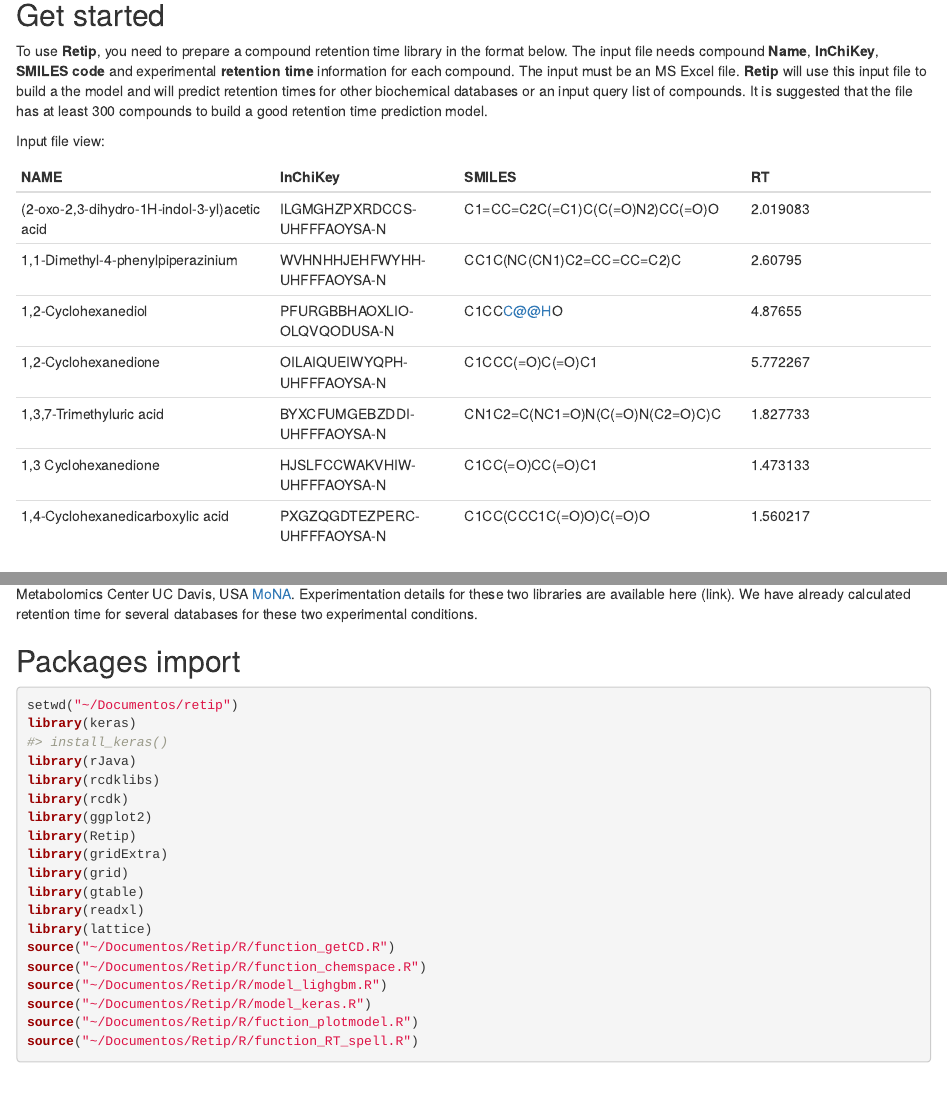
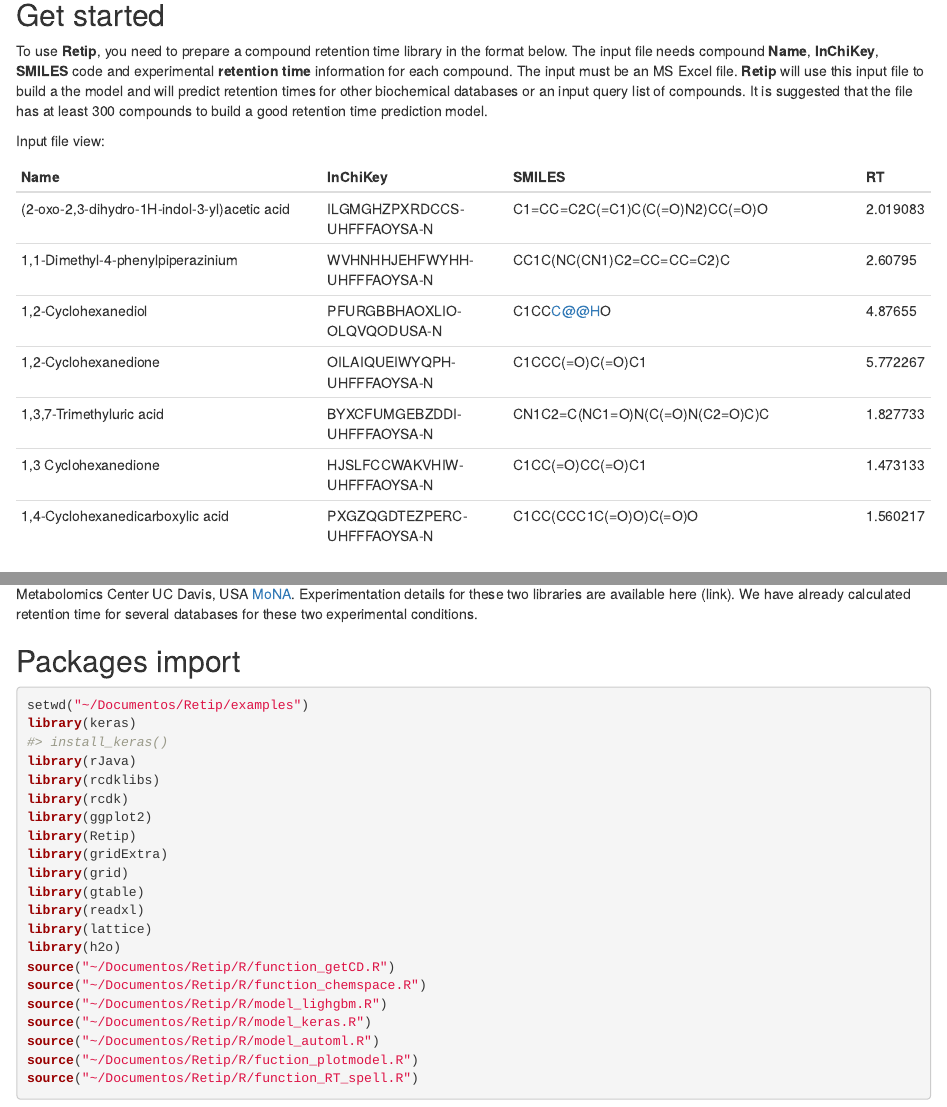
Before and after one commit to oloBion/Retip, an R Markdown document (examples/Retip_tutorial.Rmd): the page in a window 1100 px wide, from 430 px down, and a second part further down, joined at a grey line. Rendered offline with R 4.5, knitr and Pandoc, with nearby package versions; some code elsewhere in the file could not run offline.

Commit message:
autoML ftn and tutorial

````diff
--- a/R/fuction_plotmodel.R
+++ b/R/fuction_plotmodel.R
@@ -18,63 +18,99 @@
 
 
 
-p.model <- function(t,m,title="title",crh_leght=16){
+p.model <- function(t, m, title = "title", crh_leght = 16) {
+  if (isS4(m)) {
+    # Test data
+    ncolt <- ncol(t)
+
+    # RT prediction on test dataframe
+    prd <- stats::predict(m, h2o::as.h2o(t)[, 2:ncolt])
+    prd <- as.data.frame(prd)
+    names(prd) <- c("RTP")
+
+    # Variables
+    rt_obs <- as.data.frame(t)$RT
+    rt_pred <- prd$RTP
+  } else {
     # Test data
     t1 <- as.matrix(t)
     ncolt1 <- ncol(t1)
 
     # RT prediction on test dataframe
-  prd <- stats::predict(m,t1[,2:ncolt1])
+    prd <- stats::predict(m, t1[, 2:ncolt1])
     prd <- data.frame(prd)
     names(prd) <- c("RTP")
 
+    # Variables
+    rt_obs <- t$RT
+    rt_pred <- prd$RTP
+  }
+
   # RT observed, predicted and error df
-  df <- data.frame(t$RT, prd$RTP, t$RT - prd$RTP)
+  df <- data.frame(rt_obs, rt_pred, rt_obs - rt_pred)
   names(df) <- c("RT_obs", "RT_pred", "RT_ERR")
   # Regression obs - pred
-  reg <- lm(data=df, formula = RT_obs ~ RT_pred)
+  reg <- lm(data = df, formula = RT_obs ~ RT_pred)
   coeff <- coefficients(reg)
   # Stats
-  res_rf_fh <- data.frame(round((caret::postResample(t$RT, prd$RTP)),2))
+  res_rf_fh <- data.frame(round((caret::postResample(t$RT, prd$RTP)), 2))
   names(res_rf_fh) <- c("Stats")
-  stats_table <- cbind(Stats=c("RMSE", "R2", "MAE") ,res_rf_fh$Stats)
-  stats_table <- gridExtra::tableGrob(stats_table, rows=NULL, cols=NULL,
-                                      theme = ttheme_minimal(core=list(fg_params = list(hjust=0, x = 0.1)),
+  stats_table <- cbind(Stats = c("RMSE", "R2", "MAE"), res_rf_fh$Stats)
+  stats_table <-
+    gridExtra::tableGrob(stats_table, rows = NULL, cols = NULL,
+                         theme = gridExtra::ttheme_minimal(
+                            core = list(fg_params = list(hjust = 0, x = 0.1)),
                             base_colour = "#384049"))
-  stats_table <- gtable::gtable_add_grob(stats_table, grobs = grid::rectGrob(gp=grid::gpar(fill=NA, lwd=2)),
-                                         t = 1, b = nrow(stats_table), l = 1, r = ncol(stats_table))
+  stats_table <-
+    gtable::gtable_add_grob(stats_table,
+                            grobs = grid::rectGrob(gp = grid::gpar(fill = NA,
+                                                                   lwd = 2)),
+                            t = 1, b = nrow(stats_table),
+                            l = 1, r = ncol(stats_table))
 
   # Plot the line graphic
-  lg <- ggplot2::ggplot(df, aes(RT_obs, RT_pred)) +
-          ggplot2::geom_point(aes(RT_obs, RT_pred), colour="#5E676F") +
-          ggplot2::geom_abline(intercept = coeff[1], slope = coeff[2], color="#D02937") +
-          ggplot2::labs(title=paste0("Predicted RT vs Real - ", title), x ="Observed RT", y = "Predicted RT") +
+  lg <-
+    ggplot2::ggplot(df, aes(RT_obs, RT_pred)) +
+    ggplot2::geom_point(aes(RT_obs, RT_pred), colour = "#5E676F") +
+    ggplot2::geom_abline(intercept = coeff[1], slope = coeff[2],
+                         color = "#D02937") +
+    ggplot2::labs(title = paste0("Predicted RT vs Real - ", title),
+                  x = "Observed RT", y = "Predicted RT") +
     ggplot2::xlim(0, crh_leght) + ggplot2::ylim(0, crh_leght) +
-          ggplot2::annotation_custom(stats_table, xmin=1, xmax = 2, ymin = crh_leght-4, ymax = crh_leght-1) +
-          ggplot2::theme_classic() + ggplot2::theme(plot.title = element_text(color="#384049",
-                                                    face="bold", hjust=0.5),
+    ggplot2::annotation_custom(stats_table, xmin = 1, xmax = 2,
+                               ymin = crh_leght - 4, ymax = crh_leght - 1) +
+    ggplot2::theme_classic() +
+    ggplot2::theme(plot.title = element_text(color = "#384049",
+                                              face = "bold", hjust = 0.5),
                     axis.line = element_line(colour = "#384049"),
                     axis.text = element_text(colour = "#384049"),
                     axis.title = element_text(colour = "#384049"))
   print(lg)
 
   # Plot histograms
-  hg <- ggplot2::ggplot(df, ggplot2::aes(RT_ERR)) +
-          ggplot2::geom_histogram(ggplot2::aes(y =after_stat(density)), breaks = seq(-5, 5, by = .1),
-                                  colour = "#5E676F", fill = "#DDE0E3")+
-          ggplot2::labs(title = paste0("Error distribution - ", title), x="RT error", y="Density")+
-          ggplot2::scale_color_manual(values = c("#092DF7","#D02937"))+
+  hg <-
+    ggplot2::ggplot(df, ggplot2::aes(RT_ERR)) +
+    ggplot2::geom_histogram(ggplot2::aes(y = after_stat(density)),
+                            breaks = seq(-5, 5, by = .1),
+                            colour = "#5E676F", fill = "#DDE0E3") +
+    ggplot2::labs(title = paste0("Error distribution - ", title),
+                  x = "RT error", y = "Density") +
+    ggplot2::scale_color_manual(values = c("#092DF7","#D02937")) +
     ggplot2::stat_function(fun = stats::pnorm, ggplot2::aes(colour = "pnorm"),
-                                args = list(mean = mean(df$RT_ERR), sd = stats::sd(df$RT_ERR)))+
+                           args = list(mean = mean(df$RT_ERR),
+                                       sd = stats::sd(df$RT_ERR))) +
     ggplot2::stat_function(fun = stats::dnorm, ggplot2::aes(colour = "dnorm"),
-                                args = list(mean = mean(df$RT_ERR), sd = stats::sd(df$RT_ERR))) +
-          ggplot2::theme_classic() + ggplot2::theme(plot.title = element_text(color="#384049",
-                                                    face="bold", hjust=0.5),
+                           args = list(mean = mean(df$RT_ERR),
+                                       sd = stats::sd(df$RT_ERR))) +
+    ggplot2::theme_classic() +
+    ggplot2::theme(plot.title = element_text(color = "#384049",
+                                             face = "bold", hjust = 0.5),
                    axis.line = element_line(colour = "#384049"),
                    axis.text = element_text(colour = "#384049"),
                    axis.title = element_text(colour = "#384049"),
                    legend.text = element_text(colour = "#384049"),
-                                                    legend.position = c(0.1, 0.9), legend.title = element_blank())
+                   legend.position = c(0.1, 0.9),
+                   legend.title = element_blank())
   print(hg)
 
 }
--- a/R/function_RT_spell.R
+++ b/R/function_RT_spell.R
@@ -14,92 +14,120 @@
 
 
 
-RT.spell <- function(training,target,model=model,cesc=cesc) {
-  retip_lib_v1 <- data.frame(Retip::retip_lib_head,Retiplib::retip_lib_v1)
-  if ("ALL" %in% target){target <- dplyr::filter(retip_lib_v1 , retip_lib_v1[,1] != "N/A")
-  }else if ("HMDB" %in% target){target <- dplyr::filter(retip_lib_v1 , retip_lib_v1[,7] != "N/A")
-  }else if ("KNAPSACK" %in% target){target <- dplyr::filter(retip_lib_v1 , retip_lib_v1[,8] != "N/A")
-  }else if ("CHEBI" %in% target){target <- dplyr::filter(retip_lib_v1 , retip_lib_v1[,9] != "N/A")
-  }else if ("DRUGBANK" %in% target){target <- dplyr::filter(retip_lib_v1 , retip_lib_v1[,10] != "N/A")
-  }else if ("SMPDB" %in% target){target <- dplyr::filter(retip_lib_v1 , retip_lib_v1[,11] != "N/A")
-  }else if ("YMDB" %in% target){target <- dplyr::filter(retip_lib_v1 , retip_lib_v1[,12] != "N/A")
-  }else if ("T3DB" %in% target){target <- dplyr::filter(retip_lib_v1 , retip_lib_v1[,13] != "N/A")
-  }else if ("FOODB" %in% target){target <- dplyr::filter(retip_lib_v1 , retip_lib_v1[,14] != "N/A")
-  }else if ("NANPDB" %in% target){target <- dplyr::filter(retip_lib_v1 , retip_lib_v1[,15] != "N/A")
-  }else if ("STOFF" %in% target){target <- dplyr::filter(retip_lib_v1 , retip_lib_v1[,16] != "N/A")
-  }else if ("BMDB" %in% target){target <- dplyr::filter(retip_lib_v1 , retip_lib_v1[,17] != "N/A")
-  }else if ("LIPIDMAPS" %in% target){target <- dplyr::filter(retip_lib_v1 , retip_lib_v1[,18] != "N/A")
-  }else if ("URINE" %in% target){target <- dplyr::filter(retip_lib_v1 , retip_lib_v1[,19] != "N/A")
-  }else if ("SALIVA" %in% target){target <- dplyr::filter(retip_lib_v1 , retip_lib_v1[,20] != "N/A")
-  }else if ("FECES" %in% target){target <- dplyr::filter(retip_lib_v1 , retip_lib_v1[,21] != "N/A")
-  }else if ("ECMDB" %in% target){target <- dplyr::filter(retip_lib_v1 , retip_lib_v1[,22] != "N/A")
-  }else if ("CSF" %in% target){target <- dplyr::filter(retip_lib_v1 , retip_lib_v1[,23] != "N/A")
-  }else if ("SERUM" %in% target){target <- dplyr::filter(retip_lib_v1 , retip_lib_v1[,24] != "N/A")
-  }else if ("PLANTCYC" %in% target){target <- dplyr::filter(retip_lib_v1 , retip_lib_v1[,26] != "N/A")
-  }else if ("UNPD" %in% target){target <- dplyr::filter(retip_lib_v1 , retip_lib_v1[,27] != "N/A")
-  }else {target <- target}
+RT.spell <- function(training, target, model = model, cesc = cesc) {
+  retip_lib_v1 <- data.frame(Retip::retip_lib_head, Retiplib::retip_lib_v1)
+  if ("ALL" %in% target) {
+    target <- dplyr::filter(retip_lib_v1, retip_lib_v1[, 1] != "N/A")
+  } else if ("HMDB" %in% target) {
+    target <- dplyr::filter(retip_lib_v1, retip_lib_v1[, 7] != "N/A")
+  } else if ("KNAPSACK" %in% target) {
+    target <- dplyr::filter(retip_lib_v1, retip_lib_v1[, 8] != "N/A")
+  } else if ("CHEBI" %in% target) {
+    target <- dplyr::filter(retip_lib_v1, retip_lib_v1[, 9] != "N/A")
+  } else if ("DRUGBANK" %in% target) {
+    target <- dplyr::filter(retip_lib_v1, retip_lib_v1[, 10] != "N/A")
+  } else if ("SMPDB" %in% target) {
+    target <- dplyr::filter(retip_lib_v1, retip_lib_v1[, 11] != "N/A")
+  } else if ("YMDB" %in% target) {
+    target <- dplyr::filter(retip_lib_v1, retip_lib_v1[, 12] != "N/A")
+  } else if ("T3DB" %in% target) {
+    target <- dplyr::filter(retip_lib_v1, retip_lib_v1[, 13] != "N/A")
+  } else if ("FOODB" %in% target) {
+    target <- dplyr::filter(retip_lib_v1, retip_lib_v1[, 14] != "N/A")
+  } else if ("NANPDB" %in% target) {
+    target <- dplyr::filter(retip_lib_v1, retip_lib_v1[, 15] != "N/A")
+  } else if ("STOFF" %in% target) {
+    target <- dplyr::filter(retip_lib_v1, retip_lib_v1[, 16] != "N/A")
+  } else if ("BMDB" %in% target) {
+    target <- dplyr::filter(retip_lib_v1, retip_lib_v1[, 17] != "N/A")
+  } else if ("LIPIDMAPS" %in% target) {
+    target <- dplyr::filter(retip_lib_v1, retip_lib_v1[, 18] != "N/A")
+  } else if ("URINE" %in% target) {
+    target <- dplyr::filter(retip_lib_v1, retip_lib_v1[, 19] != "N/A")
+  } else if ("SALIVA" %in% target) {
+    target <- dplyr::filter(retip_lib_v1, retip_lib_v1[, 20] != "N/A")
+  } else if ("FECES" %in% target) {
+    target <- dplyr::filter(retip_lib_v1, retip_lib_v1[, 21] != "N/A")
+  } else if ("ECMDB" %in% target) {
+    target <- dplyr::filter(retip_lib_v1, retip_lib_v1[, 22] != "N/A")
+  } else if ("CSF" %in% target) {
+    target <- dplyr::filter(retip_lib_v1, retip_lib_v1[, 23] != "N/A")
+  } else if ("SERUM" %in% target) {
+    target <- dplyr::filter(retip_lib_v1, retip_lib_v1[, 24] != "N/A")
+  } else if ("PLANTCYC" %in% target) {
+    target <- dplyr::filter(retip_lib_v1, retip_lib_v1[, 26] != "N/A")
+  } else if ("UNPD" %in% target) {
+    target <- dplyr::filter(retip_lib_v1, retip_lib_v1[, 27] != "N/A")
+  } else {
+    target <- target
+  }
 
+  # Scripts are the same, the only difference is if there is center and scaling
 
-  # scripts are the same, the only difference is if center and scaling is activated or not
-
-  if (missing(cesc)){
+  if (missing(cesc)) {
     # use only descriptors column present in custom rt original library
     target_desc_f <- target[names(target) %in% names(training)]
     # build again dataframe with description column
-    target_db <- data.frame(target[,c(1:3)],target_desc_f)
+    target_db <- data.frame(target[, c(1:3)], target_desc_f)
     # remuove na values
     target_db <- target_db [stats::complete.cases(target_db), ]
-    if (is.element("RT", names(target_db))){
+    if (is.element("RT", names(target_db))) {
       target_db <- target_db[names(target_db) != "RT"]
     }
     # separate column with descriptions
-    target_head <- target_db[,c(1:3)]
+    target_head <- target_db[, c(1:3)]
     # convert to matrix to work with keras and lightgbm
-    target_desc <- as.matrix(target_db[,-c(1:3)])
+    target_desc <- as.matrix(target_db[, -c(1:3)])
     # set number of columns
     ncol1 <- ncol(target_desc)
     # predict RT with the model selected
-    pred1_target <- stats::predict(model, target_desc[,1:ncol1])
+    if (isS4(model)) {
+      pred1_target <- stats::predict(model, h2o::as.h2o(target_desc)[, 1:ncol1])
+      # convert from vector to dataframe
+      pred2_target <- as.data.frame(pred1_target)
+    } else {
+      pred1_target <- stats::predict(model, target_desc[, 1:ncol1])
       # convert from vector to dataframe
       pred2_target <- data.frame(pred1_target)
+    }
     # add again description column and round prediction to 2 decimals
-    pred_target <- data.frame(target_head,round((pred2_target),2))
+    pred_target <- data.frame(target_head, round((pred2_target), 2))
     # add name to retention time prediction column
     colnames(pred_target)[4] <- "RTP"
 
 
-  }
-  # center and scale script
-  else { target <- stats::predict(cesc,target)
+  } else { # center and scale script
+    target <- stats::predict(cesc, target)
 
     target_desc_f <- target[names(target) %in% names(training)]
 
-  target_db <- data.frame(target[,c(1:3)],target_desc_f)
+    target_db <- data.frame(target[, c(1:3)], target_desc_f)
 
     target_db <- target_db [stats::complete.cases(target_db), ]
-  if (is.element("RT", names(target_db))){
+    if (is.element("RT", names(target_db))) {
       target_db <- target_db[names(target_db) != "RT"]
     }
 
-  target_head <- target_db[,c(1:3)]
+    target_head <- target_db[, c(1:3)]
 
-  target_desc <- as.matrix(target_db[,-c(1:3)])
+    target_desc <- as.matrix(target_db[, -c(1:3)])
 
     ncol1 <- ncol(target_desc)
 
-  pred1_target <- stats::predict(model, target_desc[,1:ncol1])
+    if (isS4(model)) {
+      pred1_target <- stats::predict(model, h2o::as.h2o(target_desc)[, 1:ncol1])
+      pred2_target <- as.data.frame(pred1_target)
+    } else {
+      pred1_target <- stats::predict(model, target_desc[, 1:ncol1])
+      pred2_target <- data.frame(pred1_target)
+    }
 
-  pred2_target <- data.frame(pred1_target)
-
-  pred_target <- data.frame(target_head,round((pred2_target),2))
+    pred_target <- data.frame(target_head, round((pred2_target), 2))
 
     colnames(pred_target)[4] <- "RTP"
 
   }
 
-
-
-
   return(pred_target)
 
 }
--- /dev/null
+++ b/R/model_automl.R
@@ -0,0 +1,25 @@
+#' Build autoML Model
+#' @export fit.automl.h2o
+#' @param x A training dataset with calculated Chemical Descriptors
+#' @return  Returns a trained model ready to predict
+#' @examples
+#' \donttest{
+#' aml <- fit.automl.h2o(training)}
+
+
+fit.automl.h2o <- function(training, max_models = 30) {
+  h2o::h2o.init(nthreads = -1)
+  training <- h2o::as.h2o(training)
+  nonx <- c("Name", "InChiKey", "SMILES", "RT")
+  x <- setdiff(names(training), nonx)
+  y <- "RT"
+  print("Computing model autoML  ... Please wait ...")
+  # Model training using the above parameters
+  aml <- h2o::h2o.automl(x = x, y = y,
+                         training_frame = training,
+                         nfolds = 10,
+                         max_models = max_models,
+                         seed = 1)
+  print("End training")
+  return(aml)
+}
--- a/examples/Retip_tutorial.Rmd
+++ b/examples/Retip_tutorial.Rmd
@@ -23,15 +22,14 @@ knitr::opts_chunk$set(echo = TRUE)
 
 **Retip** also includes useful biochemical databases like: BMDB, ChEBI, DrugBank, ECMDB, FooDB, HMDB, KNApSAcK, PlantCyc, SMPDB, T3DB, UNPD, YMDB and STOFF.
 
-
 ## Get started
 
-To use **Retip**, you need to prepare a compound retention time library in the format below. The input file needs compound **Name**, **InChiKey**, **SMILES code** and experimental **retention time** information for each compound. The input must be an MS Excel file. **Retip** will use this input file to build a the model and will predict retention times for other biochemical databases or an input query list of compounds. It is suggested that the file has at least 300 compounds to build a good retention time prediction model.
+To use **Retip**, you need to prepare a compound retention time library in the format below. The input file needs compound **Name**, **InChiKey**, **SMILES** code and experimental **retention time** information for each compound. The input must be an MS Excel file. **Retip** will use this input file to build a the model and will predict retention times for other biochemical databases or an input query list of compounds. It is suggested that the file has at least 300 compounds to build a good retention time prediction model.
 
 Input file view:
 
-| NAME                                         | InChiKey                    | SMILES                                               | RT       |
-|---------------------|---------------|-----------------------|---------------|
+| **Name**                                     | **InChiKey**                | **SMILES**                                           | **RT**   |
+|----------------------------------------------|-----------------------------|------------------------------------------------------|----------|
 | (2-oxo-2,3-dihydro-1H-indol-3-yl)acetic acid | ILGMGHZPXRDCCS-UHFFFAOYSA-N | C1=CC=C2C(=C1)C(C(=O)N2)CC(=O)O                      | 2.019083 |
 | 1,1-Dimethyl-4-phenylpiperazinium            | WVHNHHJEHFWYHH-UHFFFAOYSA-N | CC1C(NC(CN1)C2=CC=CC=C2)C                            | 2.60795  |
 | 1,2-Cyclohexanediol                          | PFURGBBHAOXLIO-OLQVQODUSA-N | C1CC[C\@\@H](https://www.retip.app/%5BC@@H%5D(C1)O)O | 4.87655  |
@@ -42,11 +40,10 @@ Input file view:
 
 In case you want to avoid building a library from scratch, you can utilize publicly available libraries from Riken, Japan [PlaSMA](http://plasma.riken.jp/) and the West Coast Metabolomics Center UC Davis, USA [MoNA](https://mona.fiehnlab.ucdavis.edu/). Experimentation details for these two libraries are available here (link). We have already calculated retention time for several databases for these two experimental conditions.
 
-
 ## Packages import
 
 ```{r}
-setwd("~/Documentos/retip")
+setwd("~/Documentos/Retip/examples")
 library(keras)
 #> install_keras()
 library(rJava)
@@ -59,14 +56,15 @@ library(grid)
 library(gtable)
 library(readxl)
 library(lattice)
+library(h2o)
 source("~/Documentos/Retip/R/function_getCD.R")
 source("~/Documentos/Retip/R/function_chemspace.R")
 source("~/Documentos/Retip/R/model_lighgbm.R")
 source("~/Documentos/Retip/R/model_keras.R")
+source("~/Documentos/Retip/R/model_automl.R")
 source("~/Documentos/Retip/R/fuction_plotmodel.R")
 source("~/Documentos/Retip/R/function_RT_spell.R")
 ```
-
 
 ## Set up Retip
 
````
Also changed, not shown: examples/Retip_tutorial.Rmd (79 more changed lines). Lines whose indentation alone changed are shown as unchanged.
